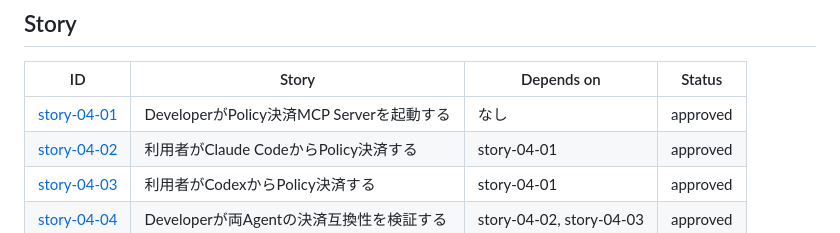
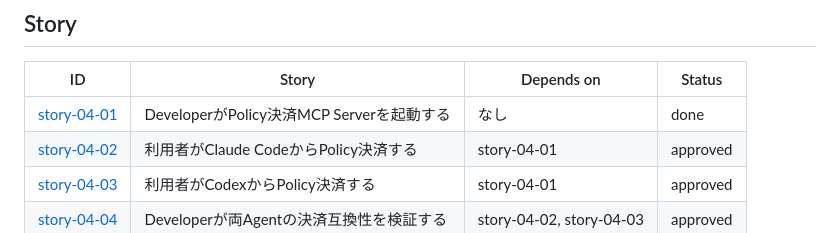
Before and after one commit to Komlock-lab/zk-policy-poc, a Markdown page: docs/epics/epic-04-agent-integration.md, the part around the change. Rendered like a GitHub page.

Commit message:
docs: complete story 04-01
Story: story-04-01

```diff
--- a/docs/epics/epic-04-agent-integration.md
+++ b/docs/epics/epic-04-agent-integration.md
@@ -91,7 +91,7 @@ Phase 3でOwnerはProof付きUserOperationを決定論的なClientからBundler
 
 | ID | Story | Depends on | Status |
 | --- | --- | --- | --- |
-| [story-04-01](../stories/epic-04/story-04-01-developer-starts-payment-mcp.md) | DeveloperがPolicy決済MCP Serverを起動する | なし | approved |
+| [story-04-01](../stories/epic-04/story-04-01-developer-starts-payment-mcp.md) | DeveloperがPolicy決済MCP Serverを起動する | なし | done |
 | [story-04-02](../stories/epic-04/story-04-02-user-pays-with-claude-code.md) | 利用者がClaude CodeからPolicy決済する | story-04-01 | approved |
 | [story-04-03](../stories/epic-04/story-04-03-user-pays-with-codex.md) | 利用者がCodexからPolicy決済する | story-04-01 | approved |
 | [story-04-04](../stories/epic-04/story-04-04-developer-verifies-agent-compatibility.md) | Developerが両Agentの決済互換性を検証する | story-04-02, story-04-03 | approved |
```
Also changed, not shown: 1 other file.
